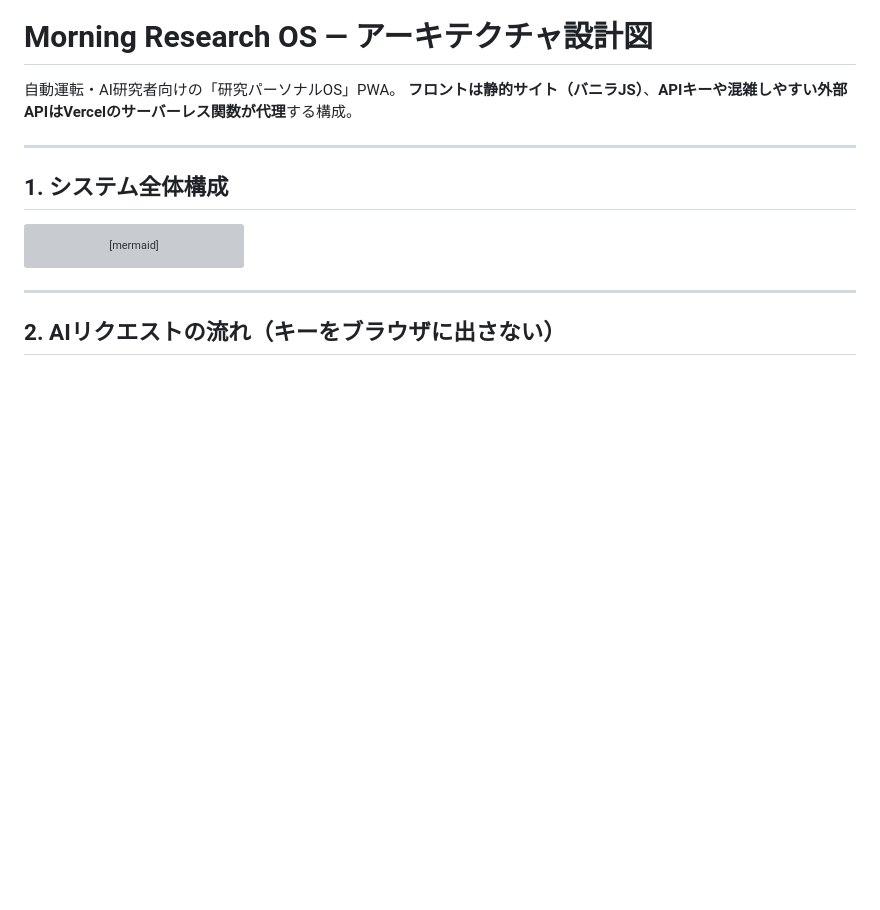
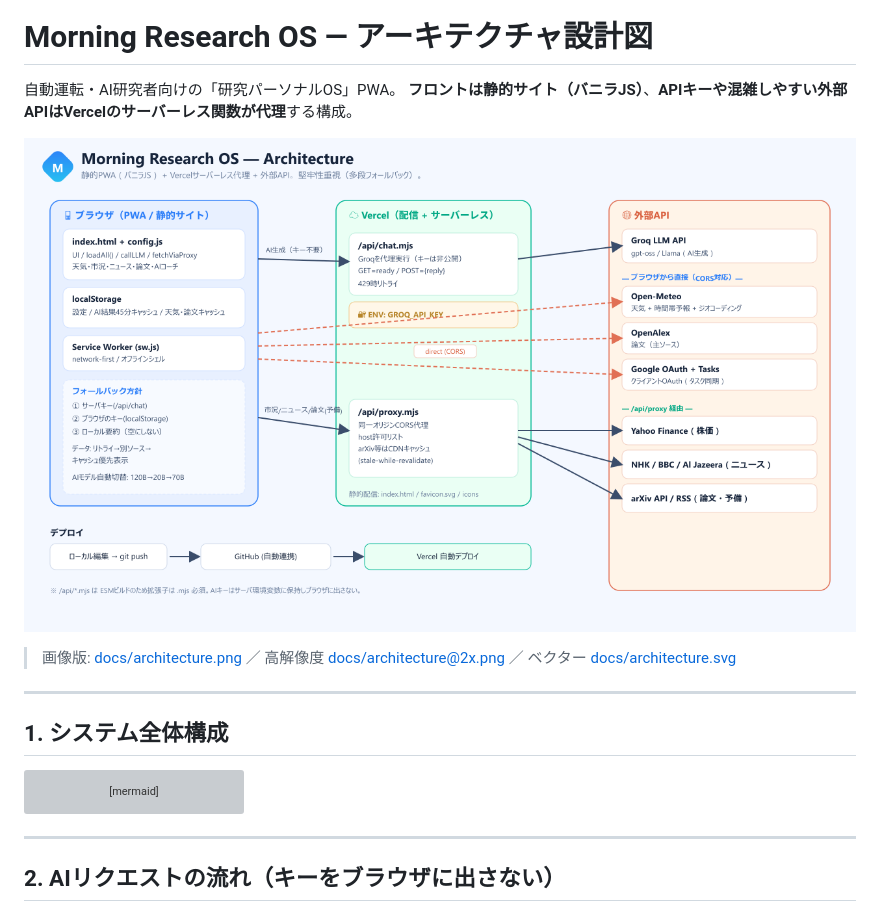
Before and after one commit to s1280061/morning-research-os, a Markdown page: ARCHITECTURE.md, the part around the change. Rendered like a GitHub page; pictures changed too: docs/architecture.png (added); blank space fills up the shorter version; grey boxes are pictures that could not be loaded.

Commit message:
Add image (PNG/SVG) version of architecture diagram
Co-Authored-By: Claude Opus 4.8 <noreply@anthropic.com>

```diff
--- a/ARCHITECTURE.md
+++ b/ARCHITECTURE.md
@@ -2,6 +2,10 @@
 
 自動運転・AI研究者向けの「研究パーソナルOS」PWA。
 **フロントは静的サイト（バニラJS）**、**APIキーや混雑しやすい外部APIはVercelのサーバーレス関数が代理**する構成。
+
+![Architecture](docs/architecture.png)
+
+> 画像版: [docs/architecture.png](docs/architecture.png) ／ 高解像度 [docs/architecture@2x.png](docs/architecture@2x.png) ／ ベクター [docs/architecture.svg](docs/architecture.svg)
 
 ---
 
```
Also changed, not shown: docs/architecture@2x.png (added), 1 other file.
